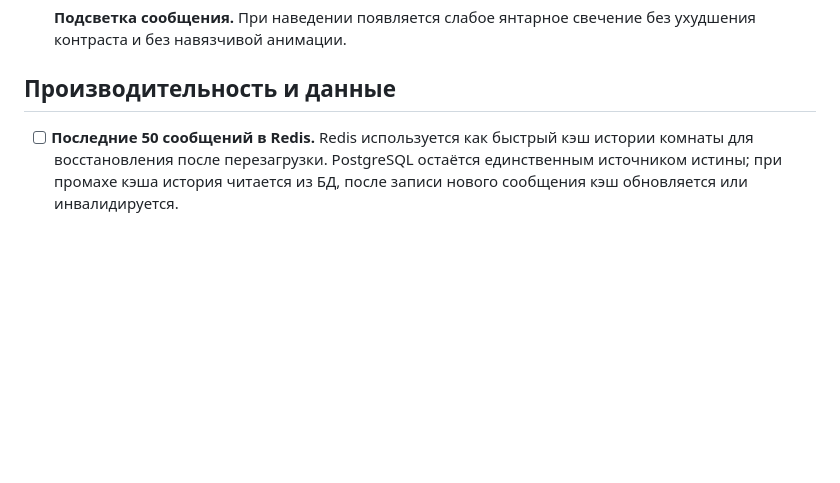
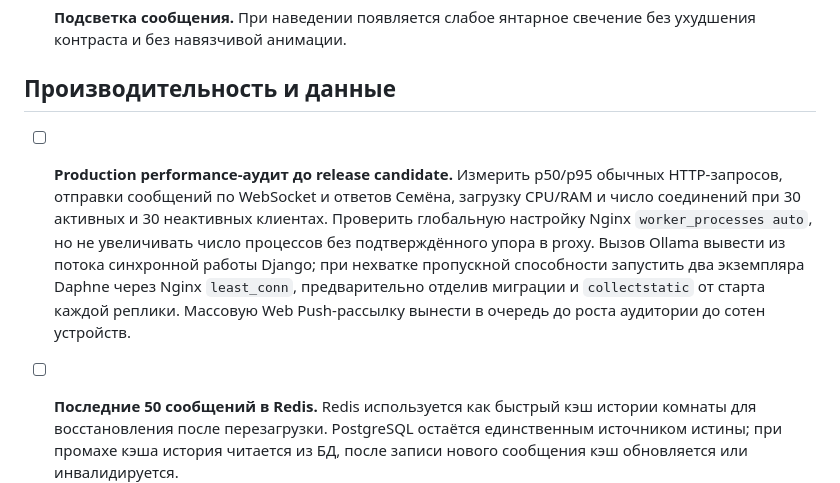
Before and after one commit to aleksey-s-lozhkin/samogon-chat, a Markdown page: docs/product-specification.md, the part around the change. GitHub-like rendering; blank space fills up the shorter version.

Commit message:
docs: plan pre-release performance audit

```diff
--- a/docs/product-specification.md
+++ b/docs/product-specification.md
@@ -301,6 +301,16 @@ production smoke-test, проверки журналов, резервного
 
 ## Производительность и данные
 
+- [ ] **Production performance-аудит до release candidate.** Измерить p50/p95
+  обычных HTTP-запросов, отправки сообщений по WebSocket и ответов Семёна,
+  загрузку CPU/RAM и число соединений при 30 активных и 30 неактивных клиентах.
+  Проверить глобальную настройку Nginx `worker_processes auto`, но не увеличивать
+  число процессов без подтверждённого упора в proxy. Вызов Ollama вывести из
+  потока синхронной работы Django; при нехватке пропускной способности запустить
+  два экземпляра Daphne через Nginx `least_conn`, предварительно отделив
+  миграции и `collectstatic` от старта каждой реплики. Массовую Web Push-рассылку
+  вынести в очередь до роста аудитории до сотен устройств.
+
 - [ ] **Последние 50 сообщений в Redis.** Redis используется как быстрый кэш
   истории комнаты для восстановления после перезагрузки. PostgreSQL остаётся
   единственным источником истины; при промахе кэша история читается из БД,
```
